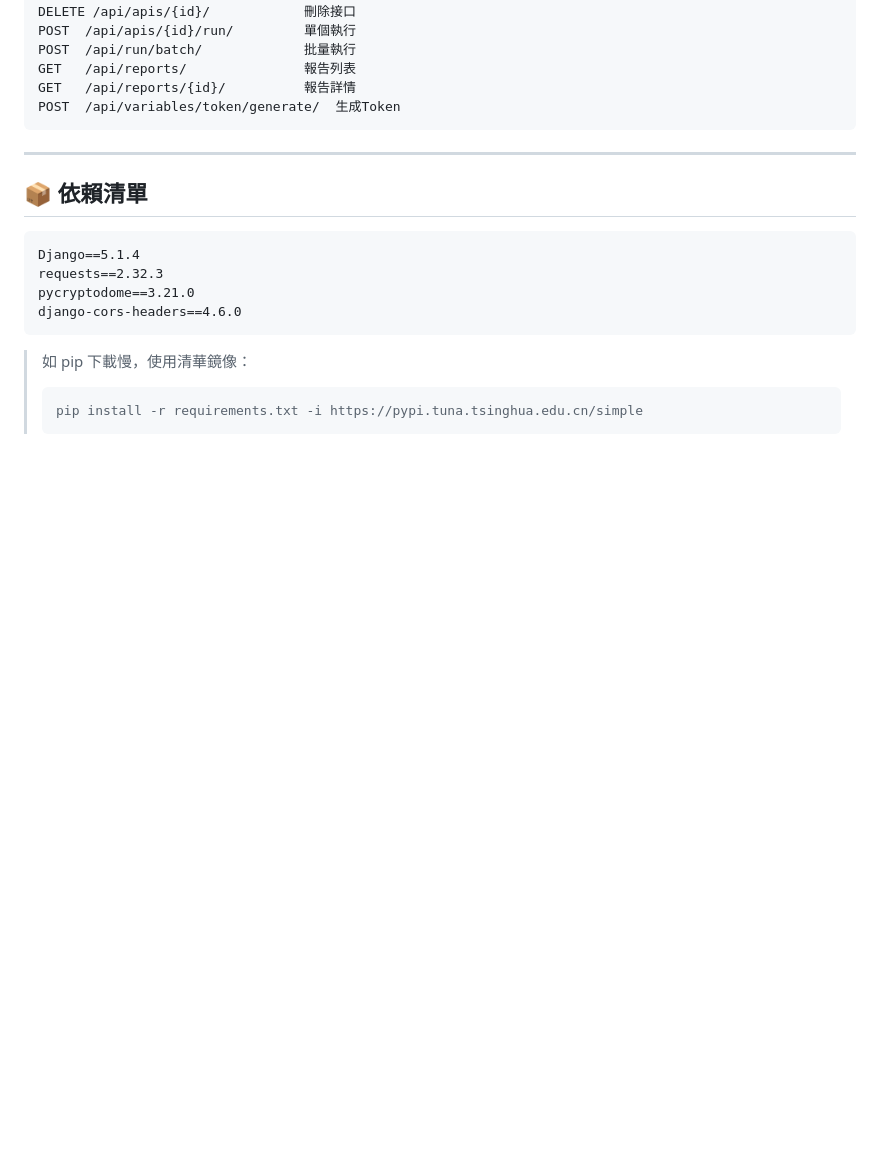
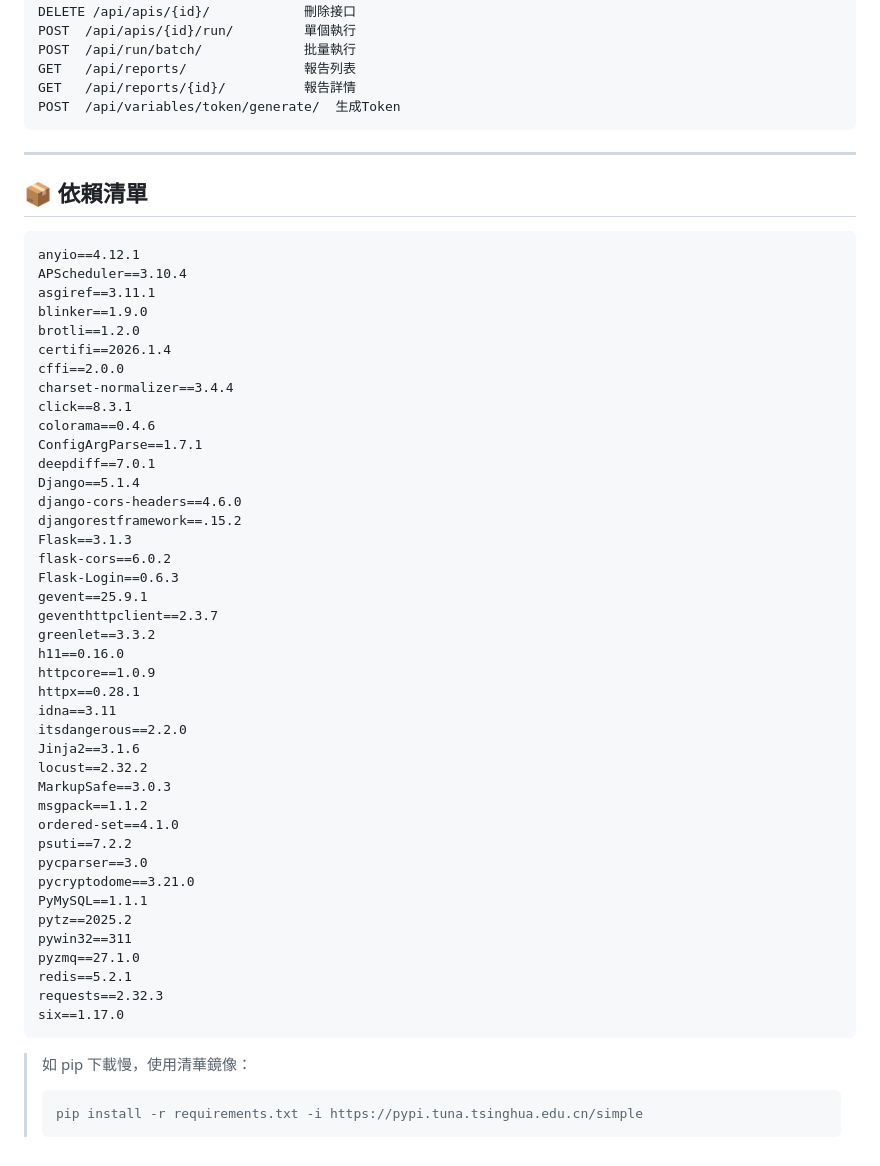
Before and after one commit to tomcatone/api_test_platform, a Markdown page: README.md, the part around the change. Rendered like a GitHub page; blank space fills up the shorter version.

````diff
--- a/README.md
+++ b/README.md
@@ -140,10 +140,47 @@ POST  /api/variables/token/generate/  生成Token
 ## 📦 依賴清單
 
 ```
+anyio==4.12.1
+APScheduler==3.10.4
+asgiref==3.11.1
+blinker==1.9.0
+brotli==1.2.0
+certifi==2026.1.4
+cffi==2.0.0
+charset-normalizer==3.4.4
+click==8.3.1
+colorama==0.4.6
+ConfigArgParse==1.7.1
+deepdiff==7.0.1
 Django==5.1.4
+django-cors-headers==4.6.0
+djangorestframework==.15.2
+Flask==3.1.3
+flask-cors==6.0.2
+Flask-Login==0.6.3
+gevent==25.9.1
+geventhttpclient==2.3.7
+greenlet==3.3.2
+h11==0.16.0
+httpcore==1.0.9
+httpx==0.28.1
+idna==3.11
+itsdangerous==2.2.0
+Jinja2==3.1.6
+locust==2.32.2
+MarkupSafe==3.0.3
+msgpack==1.1.2
+ordered-set==4.1.0
+psuti==7.2.2
+pycparser==3.0
+pycryptodome==3.21.0
+PyMySQL==1.1.1
+pytz==2025.2
+pywin32==311
+pyzmq==27.1.0
+redis==5.2.1
 requests==2.32.3
-pycryptodome==3.21.0
-django-cors-headers==4.6.0
+six==1.17.0
 ```
 
 > 如 pip 下載慢，使用清華鏡像：
````
